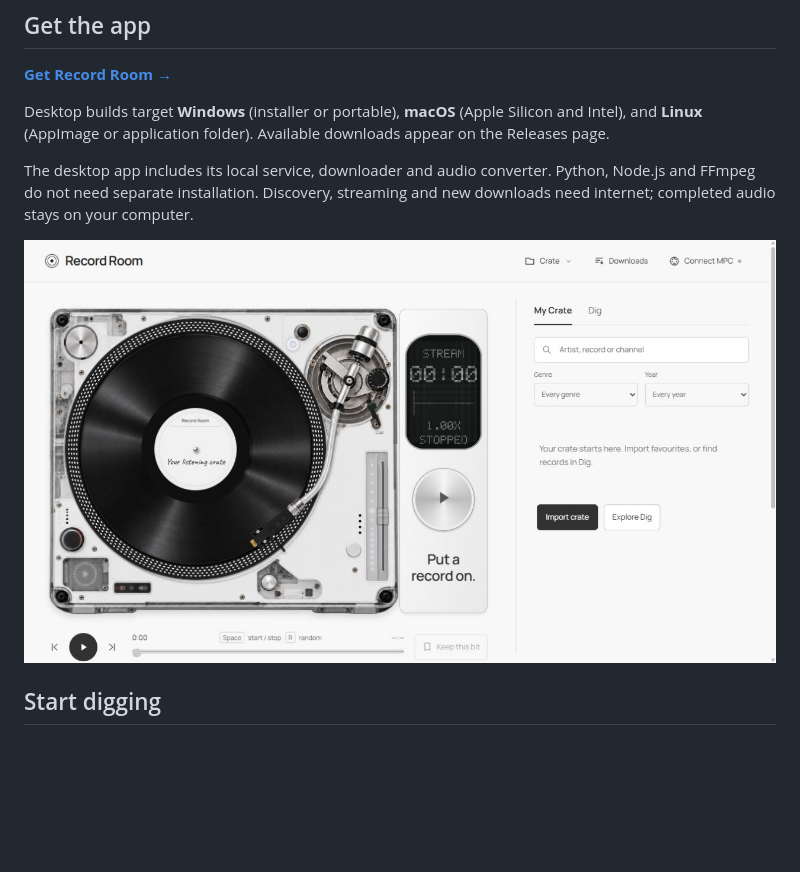
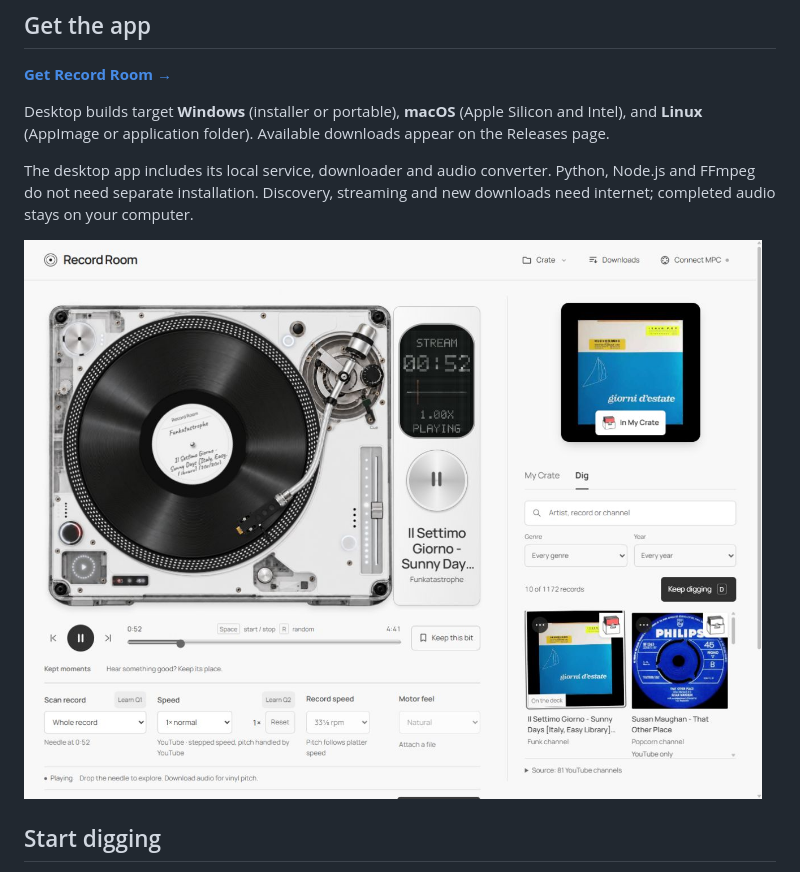
Before and after one commit to diamond-one/record-room, a Markdown page: README.md, the part around the change. Drawn GitHub-style; pictures changed too: docs/record-room.jpg (added), docs/record-room.png (deleted); blank space fills up the shorter version.

Commit message:
Show Dig in action and simplify README

```diff
--- a/README.md
+++ b/README.md
@@ -12,7 +12,7 @@ Desktop builds target **Windows** (installer or portable), **macOS** (Apple Sili
 
 The desktop app includes its local service, downloader and audio converter. Python, Node.js and FFmpeg do not need separate installation. Discovery, streaming and new downloads need internet; completed audio stays on your computer.
 
-![Record Room desktop](docs/record-room.png)
+![Record Room playing a saved record in Dig](docs/record-room.jpg)
 
 ## Start digging
 
```
